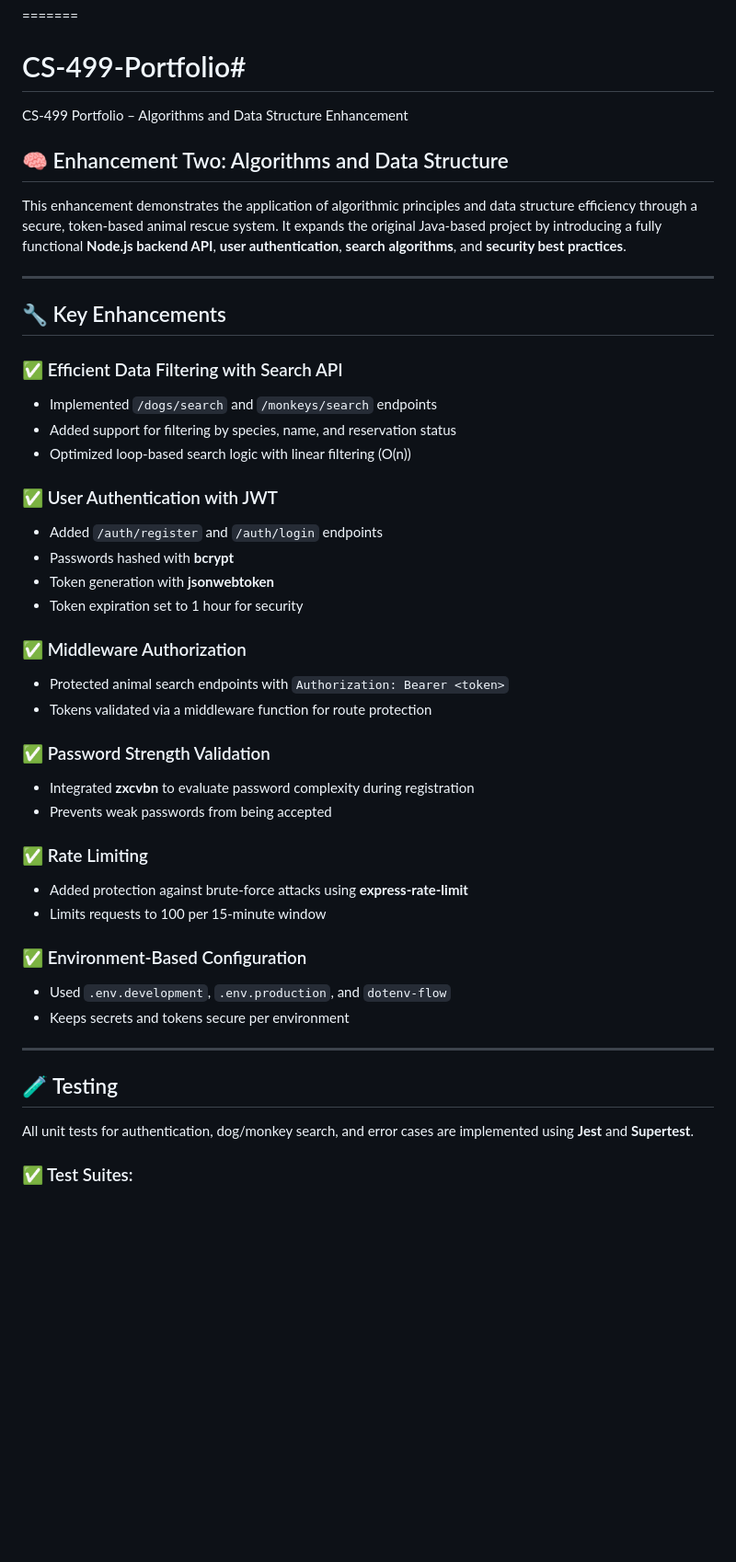
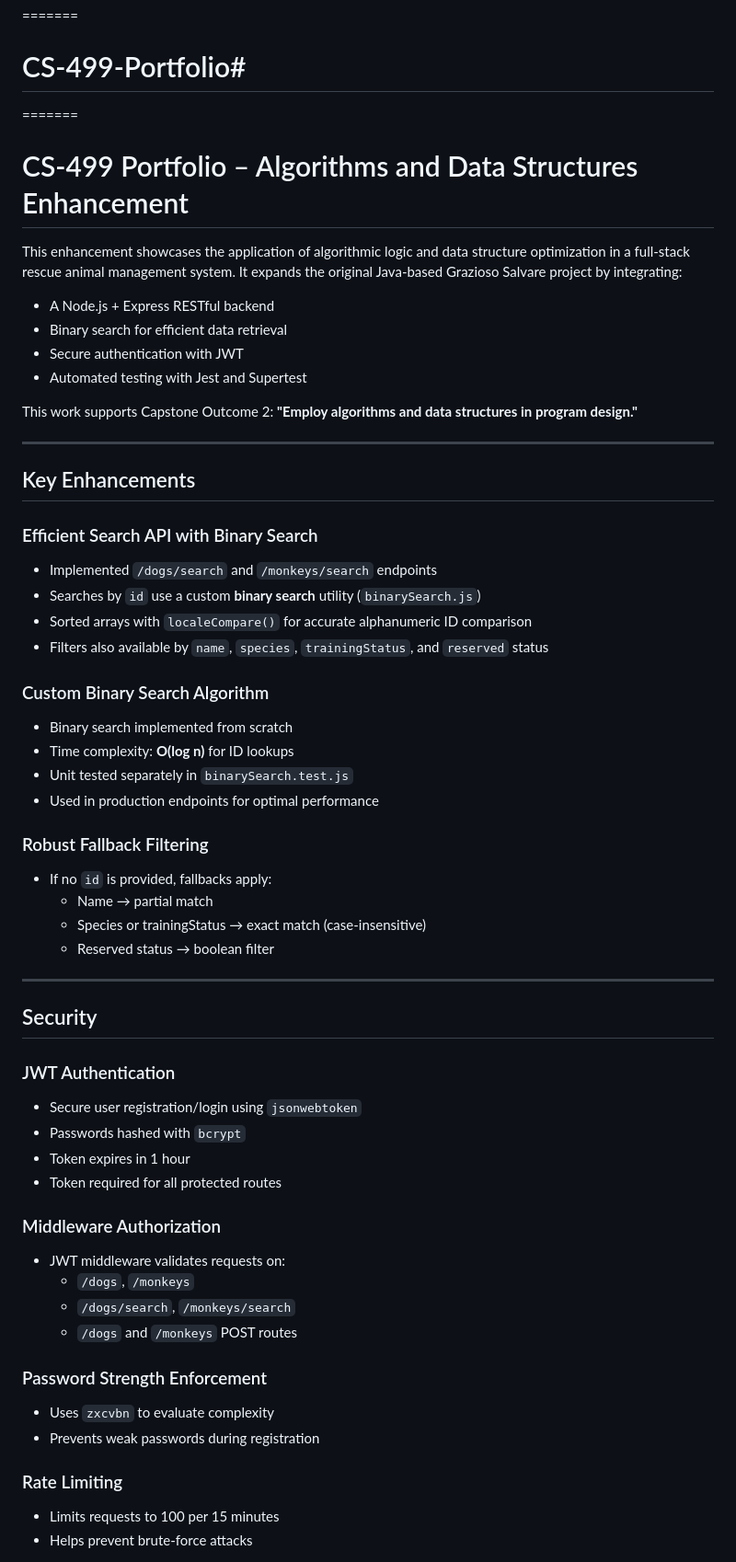
Before and after one commit to delfin7emi/CS-499-Portfolio, a Markdown page: README.md, the part around one of its changes. Shown at 92% size. Drawn GitHub-style; blank space fills up the shorter version.

```diff
--- a/README.md
+++ b/README.md
@@ -37,48 +38,62 @@ Users can intake, search, reserve, export, and manage dog and monkey records thr
 
 =======
 # CS-499-Portfolio#
+=======
+#  CS-499 Portfolio – Algorithms and Data Structures Enhancement
 
-CS-499 Portfolio – Algorithms and Data Structure Enhancement
 
-## 🧠 Enhancement Two: Algorithms and Data Structure
+This enhancement showcases the application of algorithmic logic and data structure optimization in a full-stack rescue animal management system. It expands the original Java-based Grazioso Salvare project by integrating:
 
-This enhancement demonstrates the application of algorithmic principles and data structure efficiency through a secure, token-based animal rescue system. It expands the original Java-based project by introducing a fully functional **Node.js backend API**, **user authentication**, **search algorithms**, and **security best practices**.
+- A Node.js + Express RESTful backend
+- Binary search for efficient data retrieval
+- Secure authentication with JWT
+- Automated testing with Jest and Supertest
+
+This work supports Capstone Outcome 2: **"Employ algorithms and data structures in program design."**
 
 ---
 
-## 🔧 Key Enhancements
+##  Key Enhancements
 
-### ✅ Efficient Data Filtering with Search API
+###  Efficient Search API with Binary Search
 - Implemented `/dogs/search` and `/monkeys/search` endpoints
-- Added support for filtering by species, name, and reservation status
-- Optimized loop-based search logic with linear filtering (O(n))
+- Searches by `id` use a custom **binary search** utility (`binarySearch.js`)
+- Sorted arrays with `localeCompare()` for accurate alphanumeric ID comparison
+- Filters also available by `name`, `species`, `trainingStatus`, and `reserved` status
 
-### ✅ User Authentication with JWT
-- Added `/auth/register` and `/auth/login` endpoints
-- Passwords hashed with **bcrypt**
-- Token generation with **jsonwebtoken**
-- Token expiration set to 1 hour for security
+###  Custom Binary Search Algorithm
+- Binary search implemented from scratch
+- Time complexity: **O(log n)** for ID lookups
+- Unit tested separately in `binarySearch.test.js`
+- Used in production endpoints for optimal performance
 
-### ✅ Middleware Authorization
-- Protected animal search endpoints with `Authorization: Bearer <token>`
-- Tokens validated via a middleware function for route protection
-
-### ✅ Password Strength Validation
-- Integrated **zxcvbn** to evaluate password complexity during registration
-- Prevents weak passwords from being accepted
-
-### ✅ Rate Limiting
-- Added protection against brute-force attacks using **express-rate-limit**
-- Limits requests to 100 per 15-minute window
-
-### ✅ Environment-Based Configuration
-- Used `.env.development`, `.env.production`, and `dotenv-flow`
-- Keeps secrets and tokens secure per environment
+###  Robust Fallback Filtering
+- If no `id` is provided, fallbacks apply:
+  - Name → partial match
+  - Species or trainingStatus → exact match (case-insensitive)
+  - Reserved status → boolean filter
 
 ---
 
-## 🧪 Testing
+##  Security
 
-All unit tests for authentication, dog/monkey search, and error cases are implemented using **Jest** and **Supertest**.
+###  JWT Authentication
+- Secure user registration/login using `jsonwebtoken`
+- Passwords hashed with `bcrypt`
+- Token expires in 1 hour
+- Token required for all protected routes
 
-### ✅ Test Suites:
+###  Middleware Authorization
+- JWT middleware validates requests on:
+  - `/dogs`, `/monkeys`
+  - `/dogs/search`, `/monkeys/search`
+  - `/dogs` and `/monkeys` POST routes
+
+###  Password Strength Enforcement
+- Uses `zxcvbn` to evaluate complexity
+- Prevents weak passwords during registration
+
+###  Rate Limiting
+- Limits requests to 100 per 15 minutes
+- Helps prevent brute-force attacks
+
```
Also changed, not shown: other parts of README.md (+17 -2 lines).
